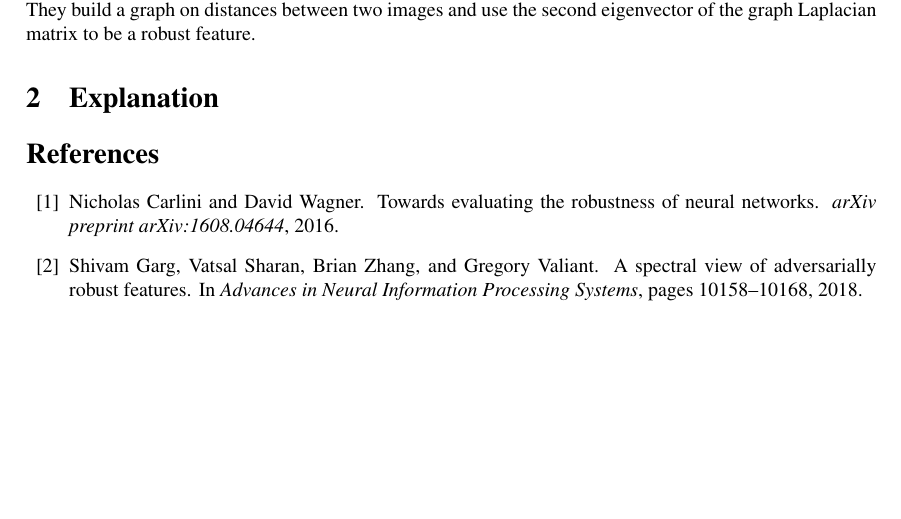
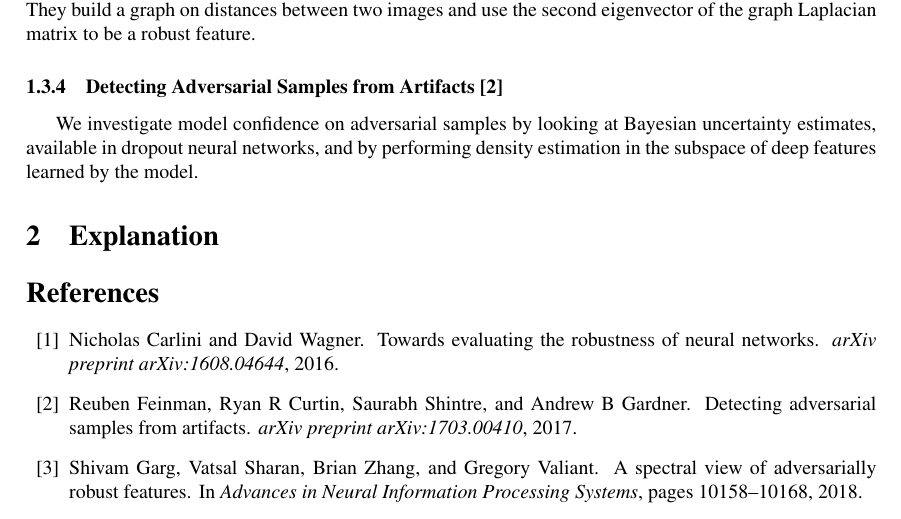
Before and after one commit to XintianHan/annotated_reference, a LaTeX document (annotated_reference.tex, which reads bibfile.bib): part of page 3 of 3, cut so that both start at the same text, the shorter picture padded with empty space. The pictures show the PDF file annotated_reference.pdf that the author committed with the source.

Commit message:
add detect adv from real

```diff
--- a/annotated_reference.tex
+++ b/annotated_reference.tex
@@ -95,7 +95,8 @@ Empirically show that smaller generation gap corresponds to lower sensitivity. U
 The paper explains lower bounds on the minimax objective function for adversarial adversarial examples (minimum over all the parameters and maximum  over all the perturbations) for Gaussian distribution and Bernoulli distribution data. They find that for Gaussian distributed data, all the learning algorithms have a constant minimax loss lower bound but for the Bernoulli distributed dataset only linear algorithms have a lower bound. The lower bound is suitable for nonlinear algorithms. They believe MNIST is like Bernoulli distribution dataset so it does not have a lower bound when using nonliner classifiers like neural network.
 \subsubsection{A Spectral View of Adversarially Robust Features \cite{garg2018spectral}}
 They demonstrate the importance of learning adversarial robust features from spectral graph theory. They build a graph on distances between two images and use the second eigenvector of the graph Laplacian matrix to be a robust feature.
-
+\subsubsection{Detecting Adversarial Samples from Artifacts\cite{feinman2017detecting}}
+We investigate model confidence on adversarial samples by looking at Bayesian uncertainty estimates, available in dropout neural networks, and by performing density estimation in the subspace of deep features learned by the model.
 \section{Explanation}
 
 \bibliographystyle{plain}
--- a/bibfile.bib
+++ b/bibfile.bib
@@ -150,3 +150,10 @@
   author={Sinha, Aman and Namkoong, Hongseok and Duchi, John},
   year={2018}
 }
+
+@article{feinman2017detecting,
+  title={Detecting adversarial samples from artifacts},
+  author={Feinman, Reuben and Curtin, Ryan R and Shintre, Saurabh and Gardner, Andrew B},
+  journal={arXiv preprint arXiv:1703.00410},
+  year={2017}
+}
```
Also changed, not shown: .texpadtmp/annotated_reference.bbl, annotated_reference.pdf, 4 other files.
